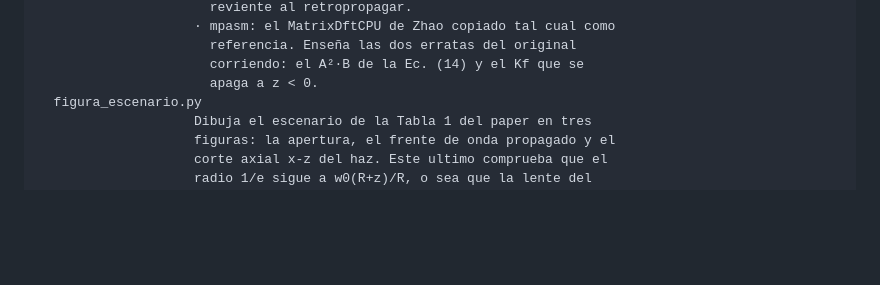
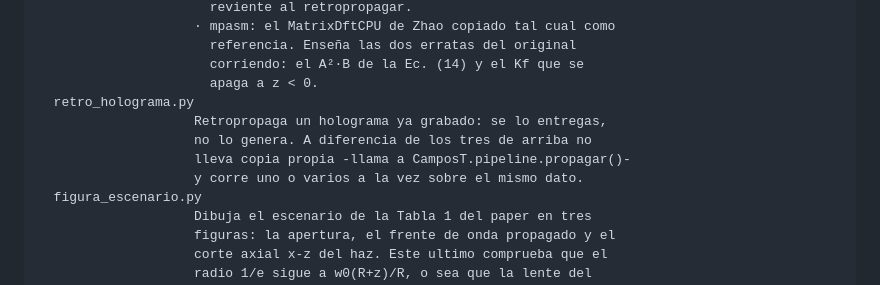
Before and after one commit to Mhylo/Tesis, a Markdown page: README.md, the part around the change. GitHub-like rendering; blank space fills up the shorter version.

Commit message:
Apuntar retro_holograma.py en la estructura del README
Es el unico script de scripts/ que faltaba en el bloque Estructura: se
anadio en 4939608 y nunca se listo. Va detras de los tres retro_*
porque la entrada lo contrasta con ellos: aquellos son autocontenidos y
no importan CamposT, este recibe un holograma ya grabado y llama a
CamposT.pipeline.propagar().

Co-Authored-By: Claude Opus 5 <noreply@anthropic.com>

```diff
--- a/README.md
+++ b/README.md
@@ -60,6 +60,11 @@ y qué parte del cambio de precisión.
                           referencia. Enseña las dos erratas del original
                           corriendo: el A²·B de la Ec. (14) y el Kf que se
                           apaga a z < 0.
+      retro_holograma.py
+                        Retropropaga un holograma ya grabado: se lo entregas,
+                        no lo genera. A diferencia de los tres de arriba no
+                        lleva copia propia -llama a CamposT.pipeline.propagar()-
+                        y corre uno o varios a la vez sobre el mismo dato.
       figura_escenario.py
                         Dibuja el escenario de la Tabla 1 del paper en tres
                         figuras: la apertura, el frente de onda propagado y el
```
